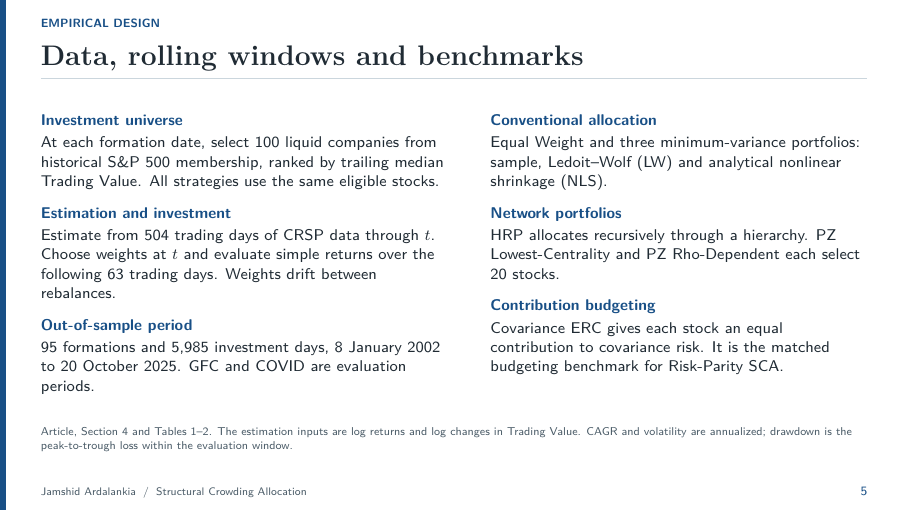
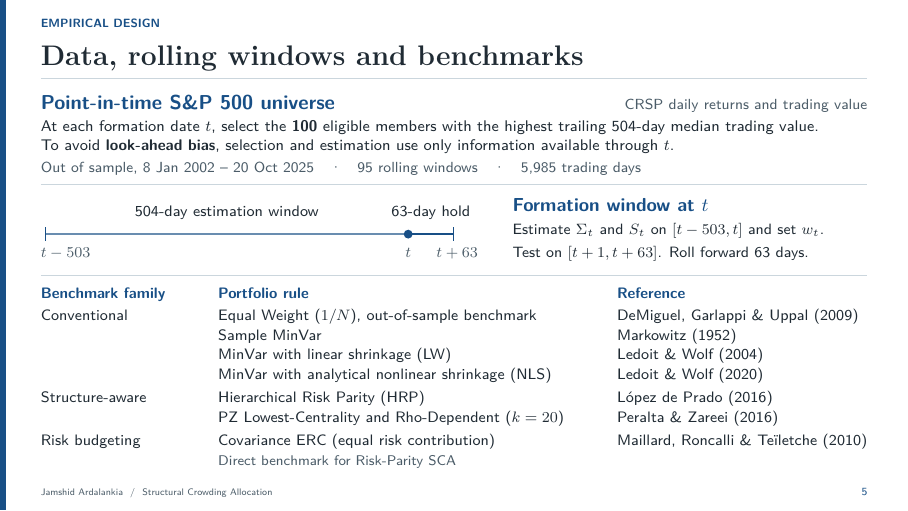
Before and after one commit to jamshidardalankia/sca-conference-slides, LaTeX slides (main.tex): page 5 of 14. Compiled offline with pdfLaTeX.

Commit message:
Publish the approved empirical design slide and clarify the equal-weight benchmark

```diff
--- a/main.tex
+++ b/main.tex
@@ -262,29 +262,65 @@ Keep the positive part of stock \(i\)'s return correlation with each of the \(N\
 
 \renewcommand{\sectiontag}{Empirical design}
 % Slide 05 - Data, rolling windows and benchmarks
+\begingroup
+\renewcommand{\scaFooterTextFont}{\fontsize{4.75}{5.5}\selectfont}
+\renewcommand{\scaFooterPageFont}{\fontsize{5.5}{6.45}\selectfont}
 \begin{frame}{Data, rolling windows and benchmarks}
-\smath
-\begin{columns}[T,onlytextwidth]
-\begin{column}{.50\textwidth}
-\headrow{Investment universe}
-At each formation date, select 100 liquid companies from historical S\&P 500 membership, ranked by trailing median Trading Value. All strategies use the same eligible stocks.
-\vspace{2.2mm}
-\headrow{Estimation and investment}
-Estimate from 504 trading days of CRSP data through $t$. Choose weights at $t$ and evaluate simple returns over the following 63 trading days. Weights drift between rebalances.
-\vspace{2.2mm}
-\headrow{Out-of-sample period}
-95 formations and 5,985 investment days, 8 January 2002 to 20 October 2025. GFC and COVID are evaluation periods.
-\end{column}
-\begin{column}{.456\textwidth}
-\headrow{Conventional allocation}
-Equal Weight and three minimum-variance portfolios: sample, Ledoit--Wolf (LW) and analytical nonlinear shrinkage (NLS).
-\vspace{2.2mm}
-\headrow{Network portfolios}
-HRP allocates recursively through a hierarchy. PZ Lowest-Centrality and PZ Rho-Dependent each select 20 stocks.
-\vspace{2.2mm}
-\headrow{Contribution budgeting}
-Covariance ERC gives each stock an equal contribution to covariance risk. It is the matched budgeting benchmark for Risk-Parity SCA.
-\end{column}
-\end{columns}
-\src{Article, Section 4 and Tables 1--2. The estimation inputs are log returns and log changes in Trading Value. CAGR and volatility are annualized; drawdown is the peak-to-trough loss within the evaluation window.}
+\vspace*{-2.5mm}
+\noindent{\lab{\fontsize{10.1}{11.7}\selectfont Point-in-time S\&P 500 universe}}\hfill
+{\color{subtle}\fontsize{7.35}{9.1}\selectfont CRSP daily returns and trading value}\par
+\vspace{.5mm}
+{\fontsize{7.75}{9.5}\selectfont
+At each formation date \(t\), select the \textbf{100} eligible members with the highest trailing 504-day median trading value.\\
+To avoid \textbf{look-ahead bias}, selection and estimation use only information available through \(t\).\par}
+\vspace{.7mm}
+{\color{subtle}\fontsize{7.35}{9.0}\selectfont
+Out of sample, 8 Jan 2002 -- 20 Oct 2025\quad\textperiodcentered\quad
+95 rolling windows\quad\textperiodcentered\quad 5,985 trading days\par}
+\vspace{1.6mm}{\color{hairline}\hrule height .38pt}
+\vspace{1.25mm}
+
+% Unbroken trading-day scale: 64 mm for 504 observations, 8 mm for 63.
+\noindent\begin{pgfpicture}
+  \pgfpathrectangle{\pgfpoint{0mm}{-4.5mm}}{\pgfpoint{145.5mm}{13.9mm}}
+  \pgfusepath{use as bounding box}
+  {\color{ink}\fontsize{7.65}{9.4}\selectfont
+   \pgftext[at={\pgfpoint{32.8mm}{5.2mm}},base]{504-day estimation window}
+   \pgftext[at={\pgfpoint{68.8mm}{5.2mm}},base]{63-day hold}}
+  \pgfsetlinewidth{1.3pt}
+  \pgfsetstrokecolor{blueink!65!white}
+  \pgfpathmoveto{\pgfpoint{.8mm}{2mm}}\pgfpathlineto{\pgfpoint{64.8mm}{2mm}}\pgfusepath{stroke}
+  \pgfsetstrokecolor{blueink}
+  \pgfpathmoveto{\pgfpoint{64.8mm}{2mm}}\pgfpathlineto{\pgfpoint{72.8mm}{2mm}}\pgfusepath{stroke}
+  \pgfsetlinewidth{.6pt}
+  \pgfpathmoveto{\pgfpoint{.8mm}{.8mm}}\pgfpathlineto{\pgfpoint{.8mm}{3.2mm}}\pgfusepath{stroke}
+  \pgfpathmoveto{\pgfpoint{72.8mm}{.8mm}}\pgfpathlineto{\pgfpoint{72.8mm}{3.2mm}}\pgfusepath{stroke}
+  \pgfsetfillcolor{blueink}\pgfpathcircle{\pgfpoint{64.8mm}{2mm}}{.78mm}\pgfusepath{fill}
+  {\color{subtle}\fontsize{7.6}{9}\selectfont
+   \pgftext[at={\pgfpoint{0mm}{-2.1mm}},left,base]{\(t-503\)}
+   \pgftext[at={\pgfpoint{64.8mm}{-2.1mm}},base]{\(t\)}
+   \pgftext[at={\pgfpoint{73.45mm}{-2.1mm}},base]{\(t+63\)}}
+  {\lab{\fontsize{9.45}{11.0}\selectfont
+   \pgftext[at={\pgfpoint{83.2mm}{6.0mm}},left,base]{Formation window at \(t\)}}}
+  {\fontsize{7.5}{9.2}\selectfont
+   \pgftext[at={\pgfpoint{83.2mm}{1.85mm}},left,base]{Estimate \(\Sigma_t\) and \(S_t\) on \([t-503,t]\) and set \(w_t\).}
+   \pgftext[at={\pgfpoint{83.2mm}{-2.1mm}},left,base]{Test on \([t+1,t+63]\). Roll forward 63 days.}}
+\end{pgfpicture}\par
+\vspace{.75mm}{\color{hairline}\hrule height .38pt}
+\vspace{1.45mm}
+
+{\fontsize{7.6}{9.6}\selectfont\renewcommand{\arraystretch}{1.04}
+\setlength{\tabcolsep}{0pt}
+\noindent\begin{tabular*}{\textwidth}{@{}l@{\extracolsep{\fill}}ll@{}}
+\lab{Benchmark family} & \lab{Portfolio rule} & \lab{Reference}\\[.38mm]
+Conventional & Equal Weight (\(1/N\)), out-of-sample benchmark & \href{https://doi.org/10.1093/rfs/hhm075}{DeMiguel, Garlappi \& Uppal (2009)}\\
+ & Sample MinVar & \href{https://doi.org/10.1111/j.1540-6261.1952.tb01525.x}{Markowitz (1952)}\\
+ & MinVar with linear shrinkage (LW) & \href{https://doi.org/10.1016/S0047-259X(03)00096-4}{Ledoit \& Wolf (2004)}\\
+ & MinVar with analytical nonlinear shrinkage (NLS) & \href{https://doi.org/10.1214/19-AOS1921}{Ledoit \& Wolf (2020)}\\[.55mm]
+Structure-aware & Hierarchical Risk Parity (HRP) & \href{https://doi.org/10.3905/jpm.2016.42.4.059}{L\'opez de Prado (2016)}\\
+ & PZ Lowest-Centrality and Rho-Dependent (\(k=20\)) & \href{https://doi.org/10.1016/j.jempfin.2016.06.003}{Peralta \& Zareei (2016)}\\[.55mm]
+Risk budgeting & Covariance ERC (equal risk contribution) & \href{https://doi.org/10.3905/jpm.2010.36.4.060}{Maillard, Roncalli \& Te\"iletche (2010)}\\[-.12mm]
+ & {\color{subtle}\fontsize{7.05}{8.5}\selectfont Direct benchmark for Risk-Parity SCA} &
+\end{tabular*}\par}
+\note{All three allocation rules start from the same 100-stock universe. CRSP CIZ daily data and historical S\&P 500 membership determine which companies are eligible at formation. Keep one security per company. Estimate covariance and profile similarity from the trailing window through \(t\) before observing the first holding return. Evaluate simple returns and let weights drift over the next 63 trading days. The two PZ rules each select 20 stocks. Covariance ERC means equal risk contribution under the Ledoit--Wolf covariance matrix. It provides the direct comparison for Risk-Parity SCA. See manuscript Section 4, Table 2 and Online Appendix S7.}
 \end{frame}
```
Also changed, not shown: main.tex (1 more changed lines).
